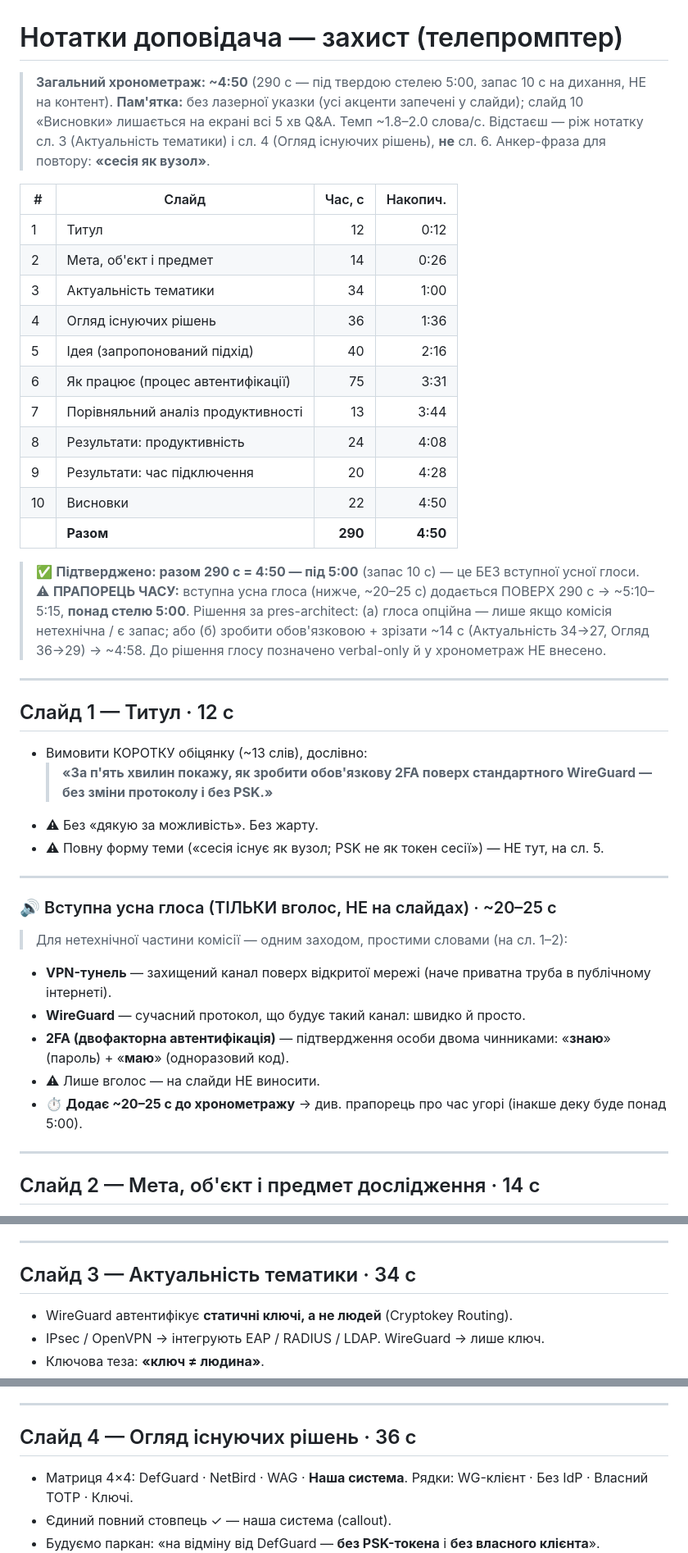
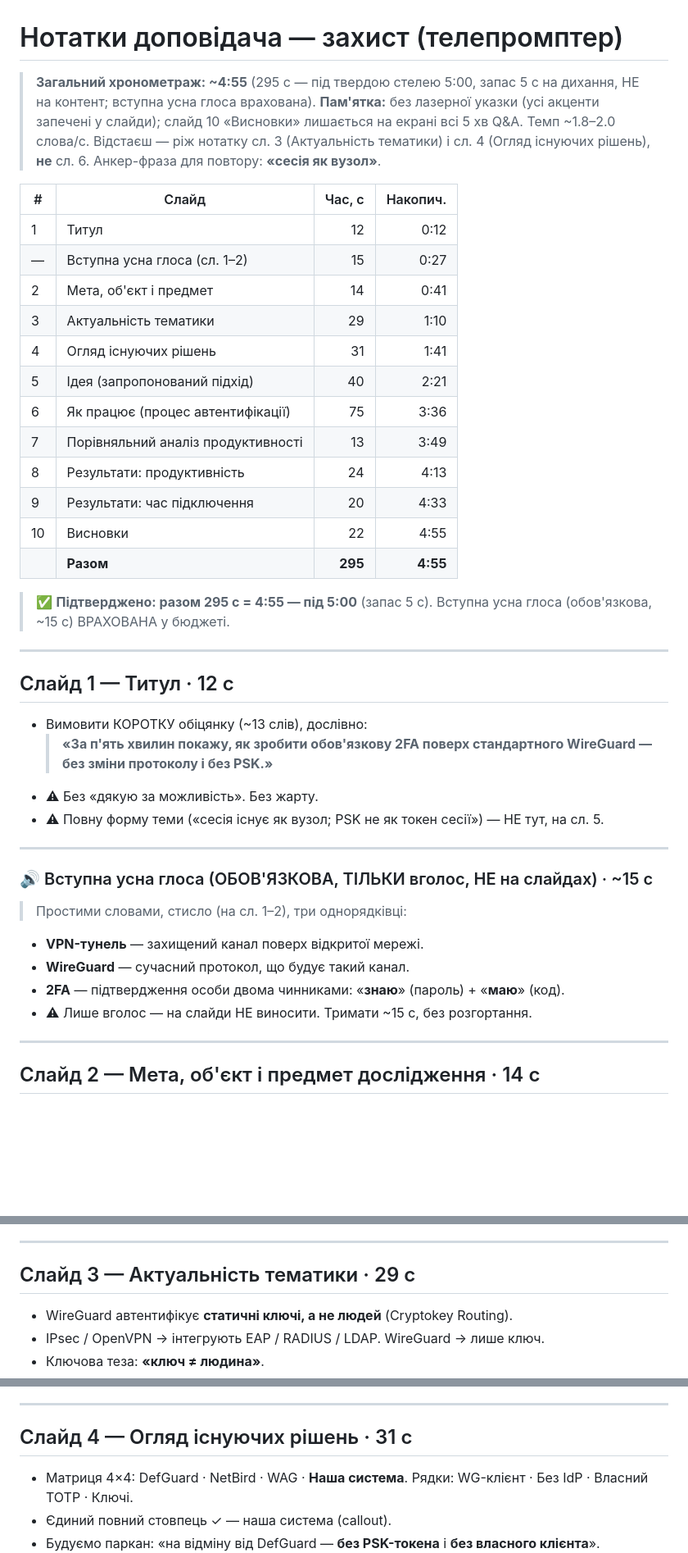
Before and after one commit to andriivaliukh/diploma, a Markdown page: presentation/speaker-notes.md, 3 parts joined by grey strips. Shown at 82% size. Drawn GitHub-style; blank space fills up the shorter version.

Commit message:
docs(presentation): make opening gloss mandatory, rebalance timing to 4:55
Tighten the spoken VPN/WireGuard/2FA gloss to ~15 s, fold it into the budget,
and trim Актуальність/Огляд narration cues to land at 4:55 (under the 5:00 cap).

Co-Authored-By: Claude Opus 4.8 (1M context) <noreply@anthropic.com>

```diff
--- a/presentation/speaker-notes.md
+++ b/presentation/speaker-notes.md
@@ -1,26 +1,25 @@
 # Нотатки доповідача — захист (телепромптер)
 
-> **Загальний хронометраж: ~4:50** (290 с — під твердою стелею 5:00, запас 10 с на дихання, НЕ на контент).
+> **Загальний хронометраж: ~4:55** (295 с — під твердою стелею 5:00, запас 5 с на дихання, НЕ на контент; вступна усна глоса врахована).
 > **Пам'ятка:** без лазерної указки (усі акценти запечені у слайди); слайд 10 «Висновки» лишається на екрані всі 5 хв Q&A.
 > Темп ~1.8–2.0 слова/с. Відстаєш — ріж нотатку сл. 3 (Актуальність тематики) і сл. 4 (Огляд існуючих рішень), **не** сл. 6. Анкер-фраза для повтору: **«сесія як вузол»**.
 
 | # | Слайд | Час, с | Накопич. |
 |---|---|---:|---:|
 | 1 | Титул | 12 | 0:12 |
-| 2 | Мета, об'єкт і предмет | 14 | 0:26 |
-| 3 | Актуальність тематики | 34 | 1:00 |
-| 4 | Огляд існуючих рішень | 36 | 1:36 |
-| 5 | Ідея (запропонований підхід) | 40 | 2:16 |
-| 6 | Як працює (процес автентифікації) | 75 | 3:31 |
-| 7 | Порівняльний аналіз продуктивності | 13 | 3:44 |
-| 8 | Результати: продуктивність | 24 | 4:08 |
-| 9 | Результати: час підключення | 20 | 4:28 |
-| 10 | Висновки | 22 | 4:50 |
-| | **Разом** | **290** | **4:50** |
+| — | Вступна усна глоса (сл. 1–2) | 15 | 0:27 |
+| 2 | Мета, об'єкт і предмет | 14 | 0:41 |
+| 3 | Актуальність тематики | 29 | 1:10 |
+| 4 | Огляд існуючих рішень | 31 | 1:41 |
+| 5 | Ідея (запропонований підхід) | 40 | 2:21 |
+| 6 | Як працює (процес автентифікації) | 75 | 3:36 |
+| 7 | Порівняльний аналіз продуктивності | 13 | 3:49 |
+| 8 | Результати: продуктивність | 24 | 4:13 |
+| 9 | Результати: час підключення | 20 | 4:33 |
+| 10 | Висновки | 22 | 4:55 |
+| | **Разом** | **295** | **4:55** |
 
-> ✅ **Підтверджено: разом 290 с = 4:50 — під 5:00** (запас 10 с) — це БЕЗ вступної усної глоси.
-> ⚠ **ПРАПОРЕЦЬ ЧАСУ:** вступна усна глоса (нижче, ~20–25 с) додається ПОВЕРХ 290 с → ~5:10–5:15, **понад стелю 5:00**.
-> Рішення за pres-architect: (а) глоса опційна — лише якщо комісія нетехнічна / є запас; або (б) зробити обов'язковою + зрізати ~14 с (Актуальність 34→27, Огляд 36→29) → ~4:58. До рішення глосу позначено verbal-only й у хронометраж НЕ внесено.
+> ✅ **Підтверджено: разом 295 с = 4:55 — під 5:00** (запас 5 с). Вступна усна глоса (обов'язкова, ~15 с) ВРАХОВАНА у бюджеті.
 
 ---
 
@@ -33,14 +32,13 @@
 
 ---
 
-### 🔊 Вступна усна глоса (ТІЛЬКИ вголос, НЕ на слайдах) · ~20–25 с
+### 🔊 Вступна усна глоса (ОБОВ'ЯЗКОВА, ТІЛЬКИ вголос, НЕ на слайдах) · ~15 с
 
-> Для нетехнічної частини комісії — одним заходом, простими словами (на сл. 1–2):
-- **VPN-тунель** — захищений канал поверх відкритої мережі (наче приватна труба в публічному інтернеті).
-- **WireGuard** — сучасний протокол, що будує такий канал: швидко й просто.
-- **2FA (двофакторна автентифікація)** — підтвердження особи двома чинниками: «**знаю**» (пароль) + «**маю**» (одноразовий код).
-- ⚠ Лише вголос — на слайди НЕ виносити.
-- ⏱ **Додає ~20–25 с до хронометражу** → див. прапорець про час угорі (інакше деку буде понад 5:00).
+> Простими словами, стисло (на сл. 1–2), три однорядківці:
+- **VPN-тунель** — захищений канал поверх відкритої мережі.
+- **WireGuard** — сучасний протокол, що будує такий канал.
+- **2FA** — підтвердження особи двома чинниками: «**знаю**» (пароль) + «**маю**» (код).
+- ⚠ Лише вголос — на слайди НЕ виносити. Тримати ~15 с, без розгортання.
 
 ---
 
@@ -55,7 +53,7 @@
 
 ---
 
-## Слайд 3 — Актуальність тематики · 34 с
+## Слайд 3 — Актуальність тематики · 29 с
 
 - WireGuard автентифікує **статичні ключі, а не людей** (Cryptokey Routing).
 - IPsec / OpenVPN → інтегрують EAP / RADIUS / LDAP. WireGuard → лише ключ.
@@ -67,7 +65,7 @@
 
 ---
 
-## Слайд 4 — Огляд існуючих рішень · 36 с
+## Слайд 4 — Огляд існуючих рішень · 31 с
 
 - Матриця 4×4: DefGuard · NetBird · WAG · **Наша система**. Рядки: WG-клієнт · Без IdP · Власний TOTP · Ключі.
 - Єдиний повний стовпець ✓ — наша система (callout).
```
Also changed, not shown: presentation/storyboard.md (+11 -11 lines).
